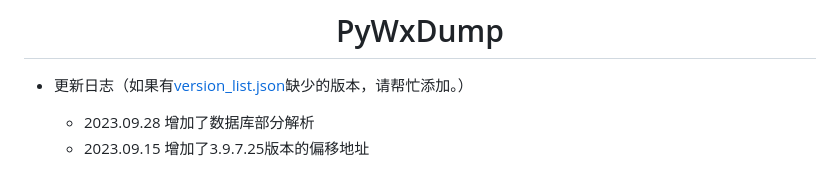
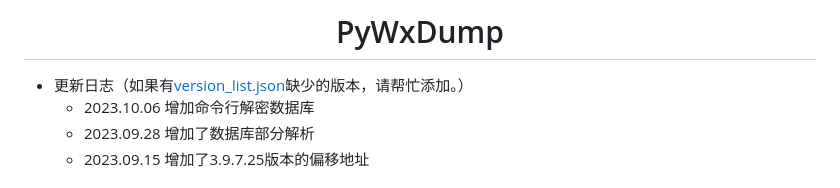
Before and after one commit to xaoyaoo/PyWxDump, a Markdown page: README.md, the part around the change. Drawn GitHub-style.

```diff
--- a/README.md
+++ b/README.md
@@ -1,7 +1,7 @@
 # <center>PyWxDump</center>
 
 * 更新日志（如果有[version_list.json](./Program/version_list.json)缺少的版本，请帮忙添加。）
-
+    * 2023.10.06 增加命令行解密数据库
     * 2023.09.28 增加了数据库部分解析
     * 2023.09.15 增加了3.9.7.25版本的偏移地址
 
```
